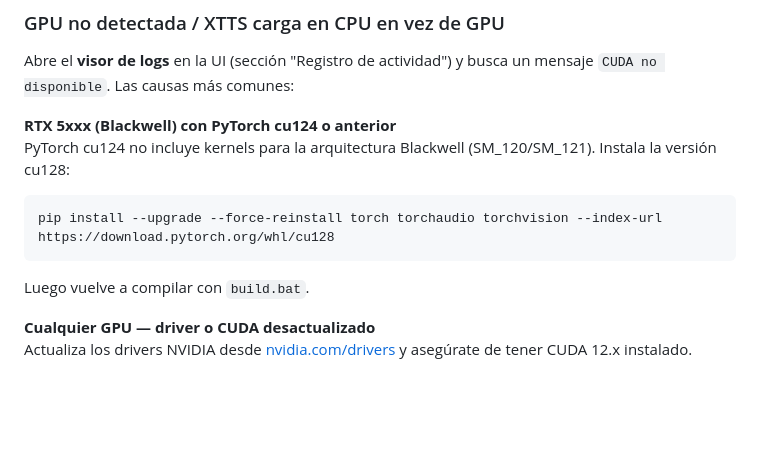
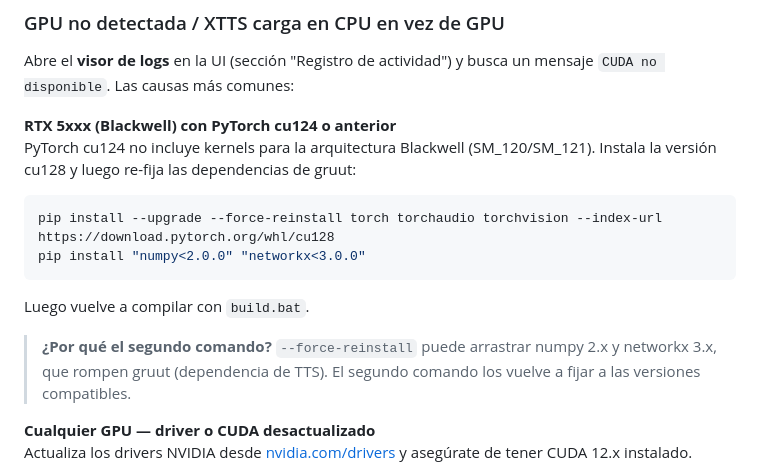
Before and after one commit to dataeschema/MyVoices, a Markdown page: GUIA_EJECUTABLE.md, the part around the change. Drawn GitHub-style; blank space fills up the shorter version.

Commit message:
docs: add numpy/networkx re-pin step after cu128 torch install
--force-reinstall pulls numpy 2.x and networkx 3.x which break gruut.
Document the extra pip install step to restore compatible versions.

Co-Authored-By: Claude Sonnet 4.6 <noreply@anthropic.com>

````diff
--- a/GUIA_EJECUTABLE.md
+++ b/GUIA_EJECUTABLE.md
@@ -190,11 +190,14 @@ Luego vuelve a compilar con `build.bat`.
 Abre el **visor de logs** en la UI (sección "Registro de actividad") y busca un mensaje `CUDA no disponible`. Las causas más comunes:
 
 **RTX 5xxx (Blackwell) con PyTorch cu124 o anterior**
-PyTorch cu124 no incluye kernels para la arquitectura Blackwell (SM_120/SM_121). Instala la versión cu128:
+PyTorch cu124 no incluye kernels para la arquitectura Blackwell (SM_120/SM_121). Instala la versión cu128 y luego re-fija las dependencias de gruut:
 ```bash
 pip install --upgrade --force-reinstall torch torchaudio torchvision --index-url https://download.pytorch.org/whl/cu128
+pip install "numpy<2.0.0" "networkx<3.0.0"
 ```
 Luego vuelve a compilar con `build.bat`.
+
+> **¿Por qué el segundo comando?** `--force-reinstall` puede arrastrar numpy 2.x y networkx 3.x, que rompen gruut (dependencia de TTS). El segundo comando los vuelve a fijar a las versiones compatibles.
 
 **Cualquier GPU — driver o CUDA desactualizado**
 Actualiza los drivers NVIDIA desde [nvidia.com/drivers](https://www.nvidia.com/drivers) y asegúrate de tener CUDA 12.x instalado.
````
Also changed, not shown: README.md (+1 -0 lines).
